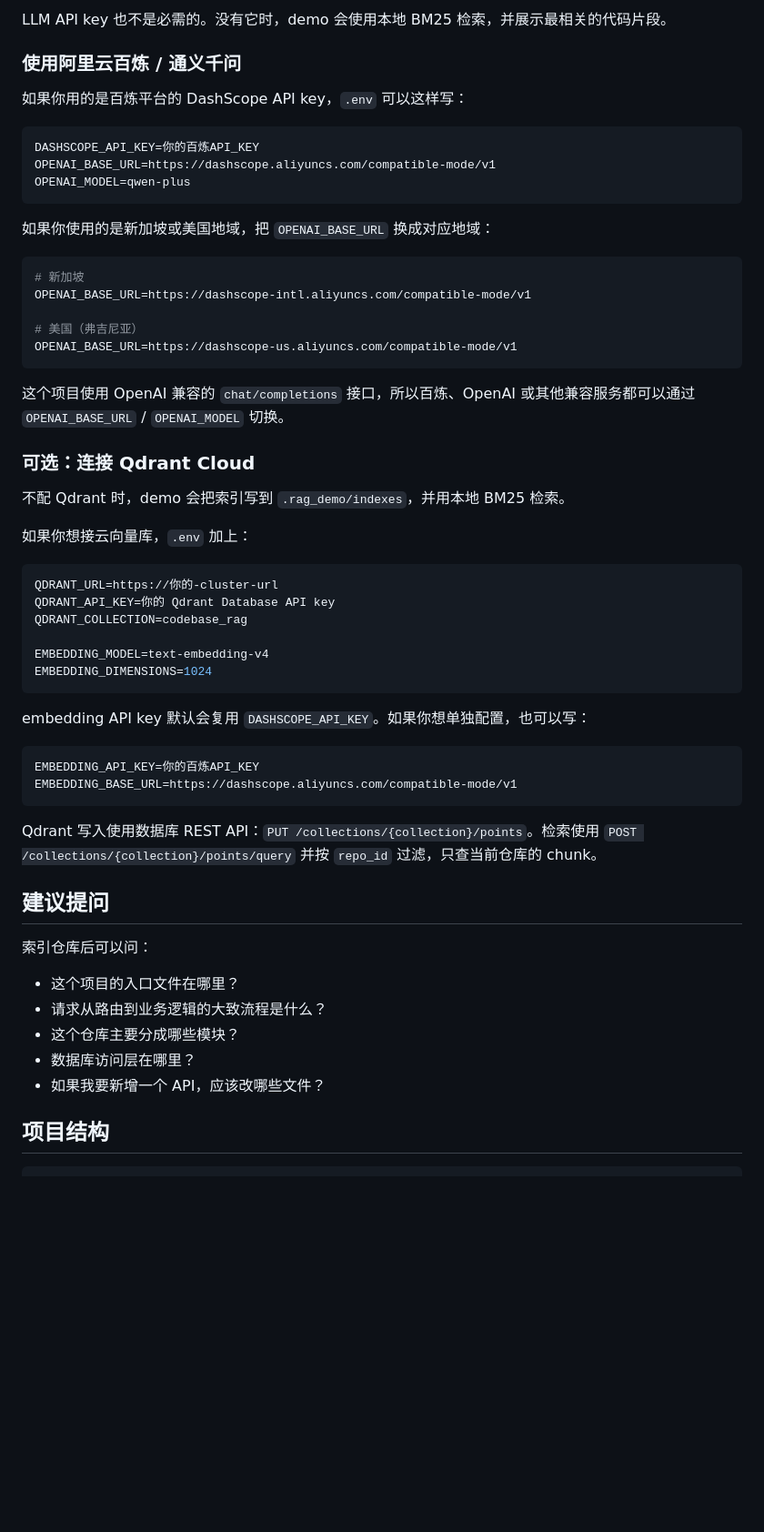
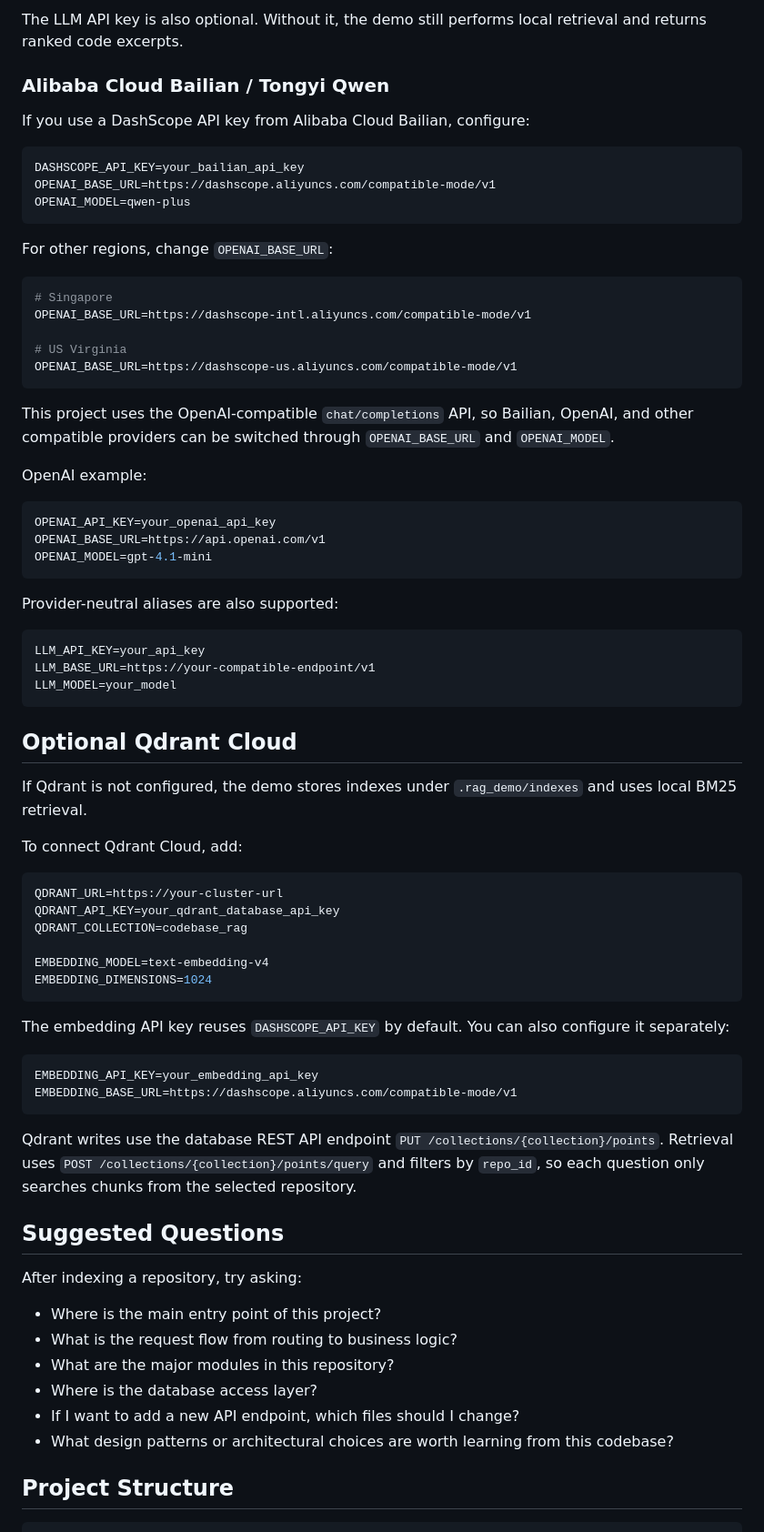
Before and after one commit to yingchaow/GitHub-retrieval-agent, a Markdown page: README.md, the part around one of its changes. Shown at 91% size. Rendered like a GitHub page; blank space fills up the shorter version.

Commit message:
Translate README to English

````diff
--- a/README.md
+++ b/README.md
@@ -81,62 +87,79 @@ OPENAI_MODEL=qwen-plus
 
-LLM API key 也不是必需的。没有它时，demo 会使用本地 BM25 检索，并展示最相关的代码片段。
+The LLM API key is also optional. Without it, the demo still performs local retrieval and returns ranked code excerpts.
 
-### 使用阿里云百炼 / 通义千问
+### Alibaba Cloud Bailian / Tongyi Qwen
 
-如果你用的是百炼平台的 DashScope API key，`.env` 可以这样写：
+If you use a DashScope API key from Alibaba Cloud Bailian, configure:
 
 ```bash
-DASHSCOPE_API_KEY=你的百炼API_KEY
+DASHSCOPE_API_KEY=your_bailian_api_key
 OPENAI_BASE_URL=https://dashscope.aliyuncs.com/compatible-mode/v1
 OPENAI_MODEL=qwen-plus
 ```
 
-如果你使用的是新加坡或美国地域，把 `OPENAI_BASE_URL` 换成对应地域：
+For other regions, change `OPENAI_BASE_URL`:
 
 ```bash
-# 新加坡
+# Singapore
 OPENAI_BASE_URL=https://dashscope-intl.aliyuncs.com/compatible-mode/v1
 
-# 美国（弗吉尼亚）
+# US Virginia
 OPENAI_BASE_URL=https://dashscope-us.aliyuncs.com/compatible-mode/v1
 ```
 
-这个项目使用 OpenAI 兼容的 `chat/completions` 接口，所以百炼、OpenAI 或其他兼容服务都可以通过 `OPENAI_BASE_URL` / `OPENAI_MODEL` 切换。
+This project uses the OpenAI-compatible `chat/completions` API, so Bailian, OpenAI, and other compatible providers can be switched through `OPENAI_BASE_URL` and `OPENAI_MODEL`.
 
-### 可选：连接 Qdrant Cloud
-
-不配 Qdrant 时，demo 会把索引写到 `.rag_demo/indexes`，并用本地 BM25 检索。
-
-如果你想接云向量库，`.env` 加上：
+OpenAI example:
 
 ```bash
-QDRANT_URL=https://你的-cluster-url
-QDRANT_API_KEY=你的 Qdrant Database API key
+OPENAI_API_KEY=your_openai_api_key
+OPENAI_BASE_URL=https://api.openai.com/v1
+OPENAI_MODEL=gpt-4.1-mini
+```
+
+Provider-neutral aliases are also supported:
+
+```bash
+LLM_API_KEY=your_api_key
+LLM_BASE_URL=https://your-compatible-endpoint/v1
+LLM_MODEL=your_model
+```
+
+## Optional Qdrant Cloud
+
+If Qdrant is not configured, the demo stores indexes under `.rag_demo/indexes` and uses local BM25 retrieval.
+
+To connect Qdrant Cloud, add:
+
+```bash
+QDRANT_URL=https://your-cluster-url
+QDRANT_API_KEY=your_qdrant_database_api_key
 QDRANT_COLLECTION=codebase_rag
 
 EMBEDDING_MODEL=text-embedding-v4
 EMBEDDING_DIMENSIONS=1024
 ```
 
-embedding API key 默认会复用 `DASHSCOPE_API_KEY`。如果你想单独配置，也可以写：
+The embedding API key reuses `DASHSCOPE_API_KEY` by default. You can also configure it separately:
 
 ```bash
-EMBEDDING_API_KEY=你的百炼API_KEY
+EMBEDDING_API_KEY=your_embedding_api_key
 EMBEDDING_BASE_URL=https://dashscope.aliyuncs.com/compatible-mode/v1
 ```
 
-Qdrant 写入使用数据库 REST API：`PUT /collections/{collection}/points`。检索使用 `POST /collections/{collection}/points/query` 并按 `repo_id` 过滤，只查当前仓库的 chunk。
+Qdrant writes use the database REST API endpoint `PUT /collections/{collection}/points`. Retrieval uses `POST /collections/{collection}/points/query` and filters by `repo_id`, so each question only searches chunks from the selected repository.
 
-## 建议提问
+## Suggested Questions
 
-索引仓库后可以问：
+After indexing a repository, try asking:
 
-- 这个项目的入口文件在哪里？
-- 请求从路由到业务逻辑的大致流程是什么？
-- 这个仓库主要分成哪些模块？
-- 数据库访问层在哪里？
-- 如果我要新增一个 API，应该改哪些文件？
+- Where is the main entry point of this project?
+- What is the request flow from routing to business logic?
+- What are the major modules in this repository?
+- Where is the database access layer?
+- If I want to add a new API endpoint, which files should I change?
+- What design patterns or architectural choices are worth learning from this codebase?
 
-## 项目结构
+## Project Structure
 
 ```text
````
Also changed, not shown: other parts of README.md (+54 -33 lines).
